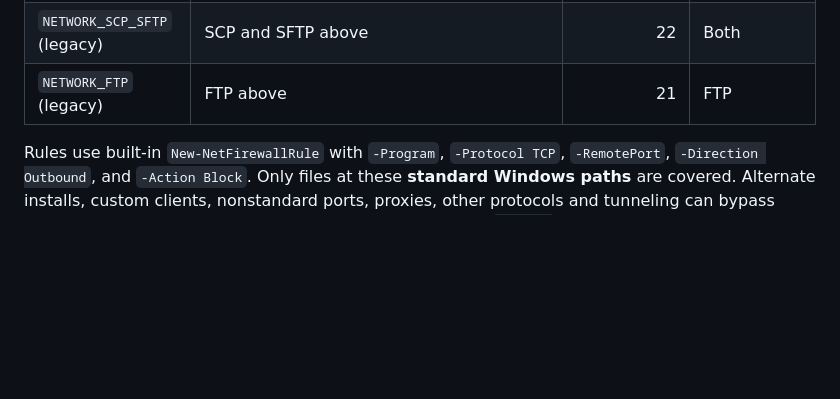
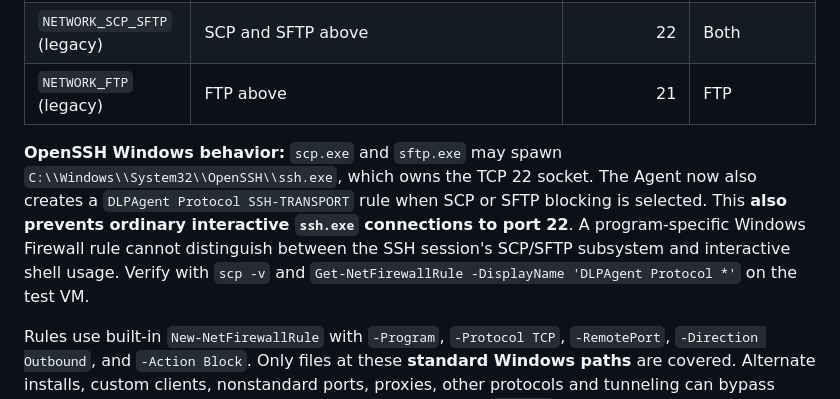
Before and after one commit to lamNT-67/DLP-do-an-2026, a Markdown page: agent-v2/docs/PROTOCOL_FIREWALL.md, the part around the change. Drawn GitHub-style; blank space fills up the shorter version.

Commit message:
docs(agent): explain scp ssh.exe child socket ownership and unavoidable SSH collateral blocking

```diff
--- a/agent-v2/docs/PROTOCOL_FIREWALL.md
+++ b/agent-v2/docs/PROTOCOL_FIREWALL.md
@@ -11,6 +11,8 @@ This module implements actual automatic outbound firewall blocks for **known Win
 | `CLIENT_FTP` | `C:\\Windows\\System32\\ftp.exe`, `C:\\Windows\\System32\\curl.exe` | 21 | Entire FTP control connection |
 | `NETWORK_SCP_SFTP` (legacy) | SCP and SFTP above | 22 | Both |
 | `NETWORK_FTP` (legacy) | FTP above | 21 | FTP |
+
+**OpenSSH Windows behavior:** `scp.exe` and `sftp.exe` may spawn `C:\\Windows\\System32\\OpenSSH\\ssh.exe`, which owns the TCP 22 socket. The Agent now also creates a `DLPAgent Protocol SSH-TRANSPORT` rule when SCP or SFTP blocking is selected. This **also prevents ordinary interactive `ssh.exe` connections to port 22**. A program-specific Windows Firewall rule cannot distinguish between the SSH session's SCP/SFTP subsystem and interactive shell usage. Verify with `scp -v` and `Get-NetFirewallRule -DisplayName 'DLPAgent Protocol *'` on the test VM.
 
 Rules use built-in `New-NetFirewallRule` with `-Program`, `-Protocol TCP`, `-RemotePort`, `-Direction Outbound`, and `-Action Block`. Only files at these **standard Windows paths** are covered. Alternate installs, custom clients, nonstandard ports, proxies, other protocols and tunneling can bypass these rules. This does not block SSH terminal commands (`ssh.exe`) and does not intercept WinSCP or FileZilla.
 
```
